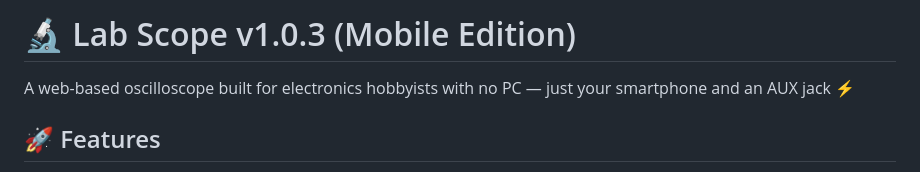
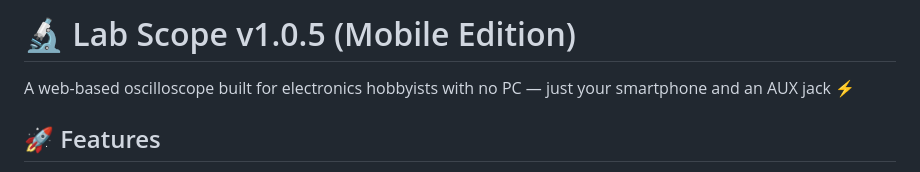
Before and after one commit to VinnsEdesigner/My_scope, a Markdown page: README.md, the part around the change. Rendered like a GitHub page.

```diff
--- a/README.md
+++ b/README.md
@@ -1,4 +1,4 @@
-# 🔬 Lab Scope v1.0.3 (Mobile Edition)
+# 🔬 Lab Scope v1.0.5 (Mobile Edition)
 
 A web-based oscilloscope built for electronics hobbyists with no PC — just your smartphone and an AUX jack ⚡
 
```
